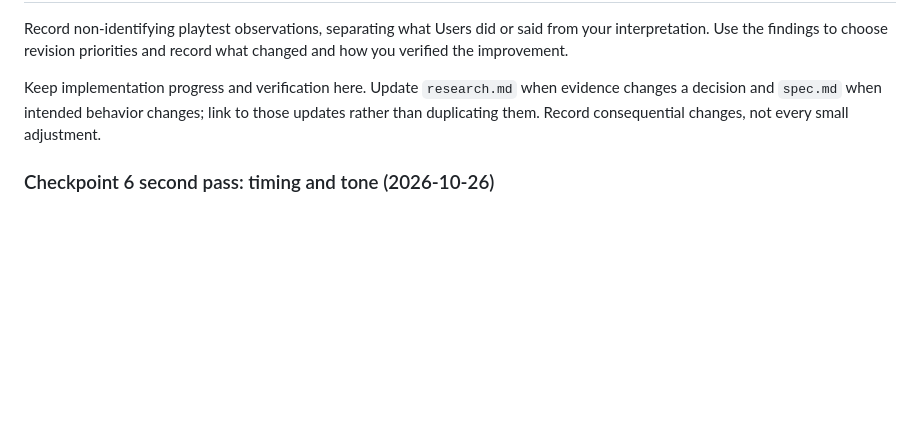
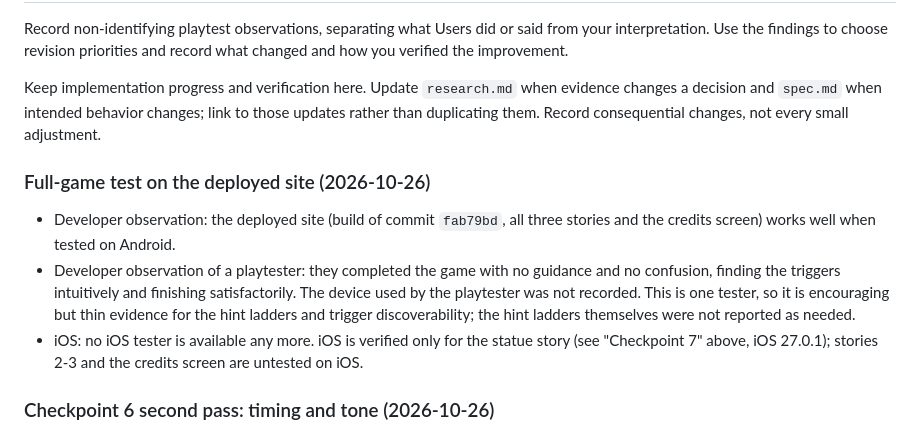
Before and after one commit to BoardmanTheBored/Halloweenie, a Markdown page: plan.md, the part around the change. GitHub-like rendering; blank space fills up the shorter version.

Commit message:
Record full-game Android test and unguided playtester result
Co-Authored-By: Claude Sonnet 5.5 <noreply@anthropic.com>

```diff
--- a/plan.md
+++ b/plan.md
@@ -47,6 +47,12 @@ Record non-identifying playtest observations, separating what Users did or said
 
 Keep implementation progress and verification here. Update `research.md` when evidence changes a decision and `spec.md` when intended behavior changes; link to those updates rather than duplicating them. Record consequential changes, not every small adjustment.
 
+### Full-game test on the deployed site (2026-10-26)
+
+- Developer observation: the deployed site (build of commit `fab79bd`, all three stories and the credits screen) works well when tested on Android.
+- Developer observation of a playtester: they completed the game with no guidance and no confusion, finding the triggers intuitively and finishing satisfactorily. The device used by the playtester was not recorded. This is one tester, so it is encouraging but thin evidence for the hint ladders and trigger discoverability; the hint ladders themselves were not reported as needed.
+- iOS: no iOS tester is available any more. iOS is verified only for the statue story (see "Checkpoint 7" above, iOS 27.0.1); stories 2-3 and the credits screen are untested on iOS.
+
 ### Checkpoint 6 second pass: timing and tone (2026-10-26)
 
 - Agent re-ran acceptance checks 3, 4, 5, 8 and 9 in Edge at 390x844 and 360x640 on the real art: all pass, no page errors. Pause froze the clock, fog and the mid-finale animation, and resume continued. Check 3 note: at 360x640 the page cannot scroll; the stage is taller than the viewport and cropped by design.
```
